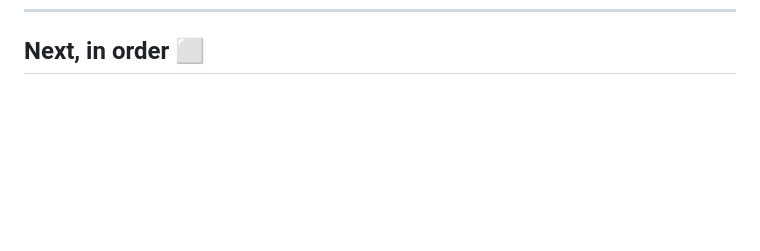
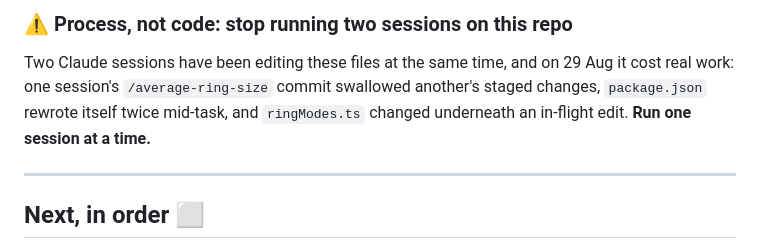
Before and after one commit to bilalhasananideos/ringsizetool.com, a Markdown page: STATUS.md, the part around one of its changes. Drawn GitHub-style; blank space fills up the shorter version.

```diff
--- a/STATUS.md
+++ b/STATUS.md
@@ -194,3 +254,12 @@ for f in sorted(glob.glob('dist/*.html')):
+### ⚠️ Process, not code: stop running two sessions on this repo
+
+Two Claude sessions have been editing these files at the same time, and on 29 Aug it cost real
+work: one session's `/average-ring-size` commit swallowed another's staged changes, `package.json`
+rewrote itself twice mid-task, and `ringModes.ts` changed underneath an in-flight edit. **Run one
+session at a time.**
+
+---
+
 ## Next, in order ⬜
 
 1. **Owner reads the homepage, the chart page and `/printable-ring-sizer`** —
```
Also changed, not shown: other parts of STATUS.md (+60 -0 lines).
